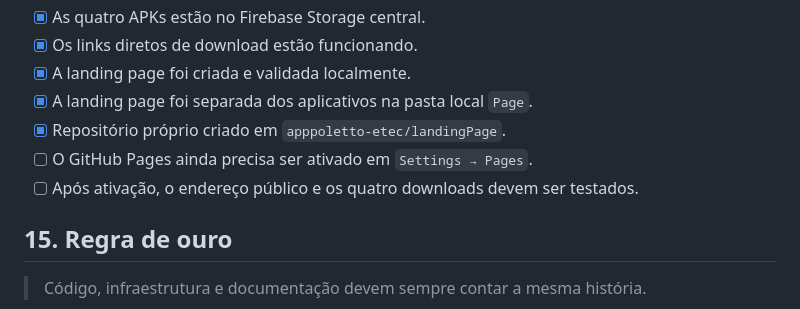
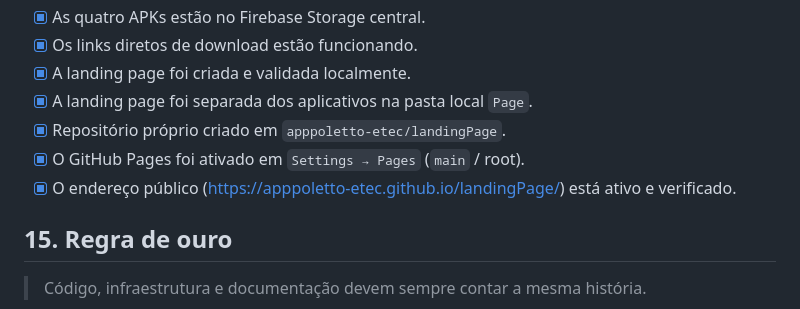
Before and after one commit to apppoletto-etec/empilha_segura, a Markdown page: MAPA_DO_TESOURO.md, the part around the change. Drawn GitHub-style.

Commit message:
docs: marca ativacao do GitHub Pages da landingPage como concluida

```diff
--- a/MAPA_DO_TESOURO.md
+++ b/MAPA_DO_TESOURO.md
@@ -418,8 +418,8 @@ Em 24/09/2026:
 - [x] A landing page foi criada e validada localmente.
 - [x] A landing page foi separada dos aplicativos na pasta local `Page`.
 - [x] Repositório próprio criado em `apppoletto-etec/landingPage`.
-- [ ] O GitHub Pages ainda precisa ser ativado em `Settings → Pages`.
-- [ ] Após ativação, o endereço público e os quatro downloads devem ser testados.
+- [x] O GitHub Pages foi ativado em `Settings → Pages` (`main` / root).
+- [x] O endereço público (https://apppoletto-etec.github.io/landingPage/) está ativo e verificado.
 
 ## 15. Regra de ouro
 
```
